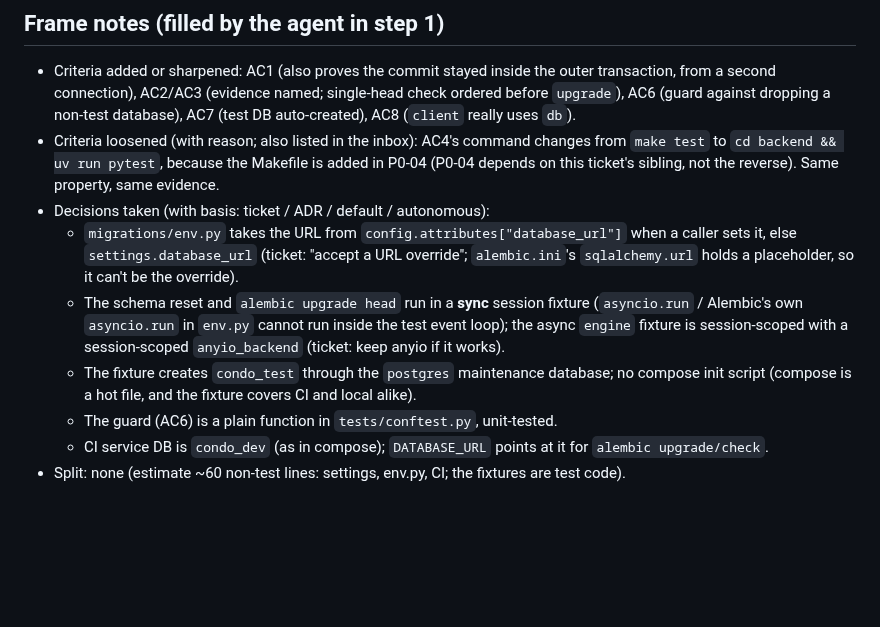
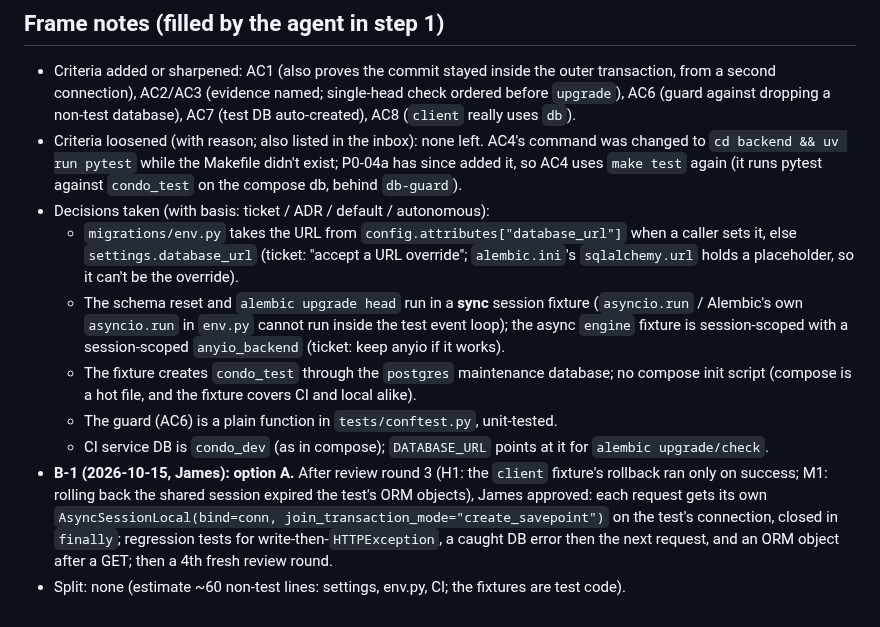
Before and after one commit to JamesSoh2000/Condo-app-revised, a Markdown page: docs/tickets/P0-05-database-test-infrastructure.md, the part around the change. Rendered like a GitHub page; blank space fills up the shorter version.

Commit message:
docs(tickets): record James's B-1 answer; AC4 back to make test [P0-05]
Co-Authored-By: Claude Opus 5.5 <noreply@anthropic.com>

```diff
--- a/docs/tickets/P0-05-database-test-infrastructure.md
+++ b/docs/tickets/P0-05-database-test-infrastructure.md
@@ -103,9 +103,9 @@ Fixtures `engine` (session), `db` (function), `client` (function, using `db`). E
 - Criteria added or sharpened: AC1 (also proves the commit stayed inside the outer transaction, from a
   second connection), AC2/AC3 (evidence named; single-head check ordered before `upgrade`), AC6 (guard
   against dropping a non-test database), AC7 (test DB auto-created), AC8 (`client` really uses `db`).
-- Criteria loosened (with reason; also listed in the inbox): AC4's command changes from `make test` to
-  `cd backend && uv run pytest`, because the Makefile is added in P0-04 (P0-04 depends on this ticket's
-  sibling, not the reverse). Same property, same evidence.
+- Criteria loosened (with reason; also listed in the inbox): none left. AC4's command was changed to
+  `cd backend && uv run pytest` while the Makefile didn't exist; P0-04a has since added it, so AC4 uses
+  `make test` again (it runs pytest against `condo_test` on the compose db, behind `db-guard`).
 - Decisions taken (with basis: ticket / ADR / default / autonomous):
   - `migrations/env.py` takes the URL from `config.attributes["database_url"]` when a caller sets it, else
     `settings.database_url` (ticket: "accept a URL override"; `alembic.ini`'s `sqlalchemy.url` holds a
@@ -117,4 +117,9 @@ Fixtures `engine` (session), `db` (function), `client` (function, using `db`). E
     (compose is a hot file, and the fixture covers CI and local alike).
   - The guard (AC6) is a plain function in `tests/conftest.py`, unit-tested.
   - CI service DB is `condo_dev` (as in compose); `DATABASE_URL` points at it for `alembic upgrade/check`.
+- **B-1 (2026-10-15, James): option A.** After review round 3 (H1: the `client` fixture's rollback ran
+  only on success; M1: rolling back the shared session expired the test's ORM objects), James approved:
+  each request gets its own `AsyncSessionLocal(bind=conn, join_transaction_mode="create_savepoint")` on
+  the test's connection, closed in `finally`; regression tests for write-then-`HTTPException`, a caught
+  DB error then the next request, and an ORM object after a GET; then a 4th fresh review round.
 - Split: none (estimate ~60 non-test lines: settings, env.py, CI; the fixtures are test code).
```
